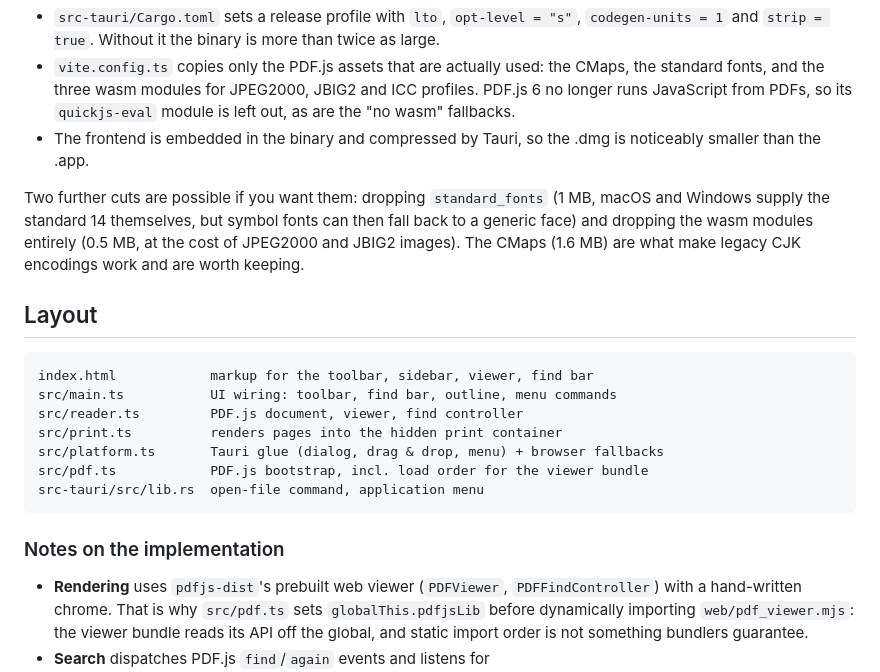
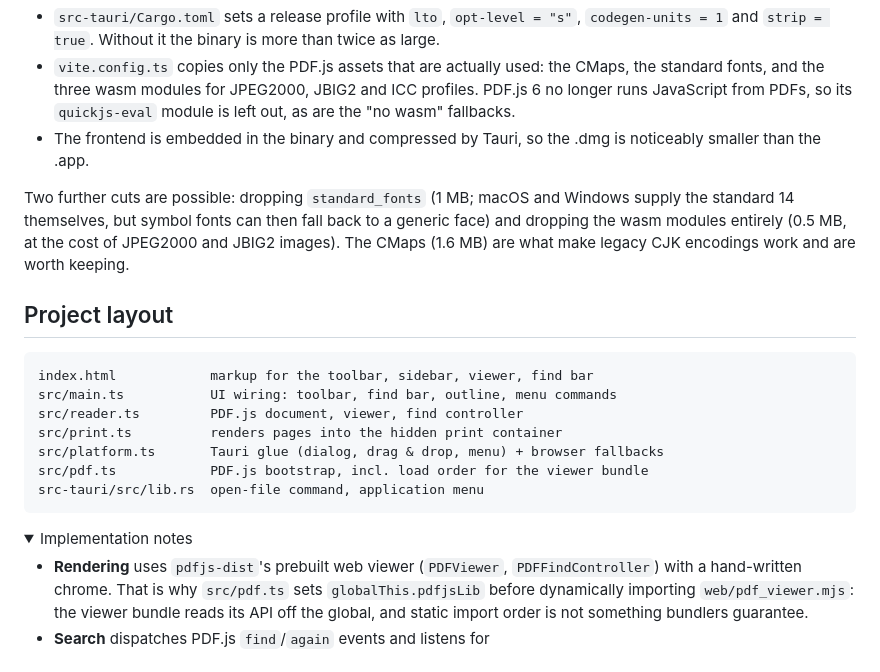
Before and after one commit to russelldickenson/gui-x-simple-pdf-reader, a Markdown page: README.md, the part around one of its changes. Rendered like a GitHub page; folded sections open.

````diff
--- a/README.md
+++ b/README.md
@@ -45,9 +54,9 @@ A release build is about 5.4 MB on macOS (3.6 MB as a .dmg). Three things keep i
 - `vite.config.ts` copies only the PDF.js assets that are actually used: the CMaps, the standard fonts, and the three wasm modules for JPEG2000, JBIG2 and ICC profiles. PDF.js 6 no longer runs JavaScript from PDFs, so its `quickjs-eval` module is left out, as are the "no wasm" fallbacks.
 - The frontend is embedded in the binary and compressed by Tauri, so the .dmg is noticeably smaller than the .app.
 
-Two further cuts are possible if you want them: dropping `standard_fonts` (1 MB, macOS and Windows supply the standard 14 themselves, but symbol fonts can then fall back to a generic face) and dropping the wasm modules entirely (0.5 MB, at the cost of JPEG2000 and JBIG2 images). The CMaps (1.6 MB) are what make legacy CJK encodings work and are worth keeping.
+Two further cuts are possible: dropping `standard_fonts` (1 MB; macOS and Windows supply the standard 14 themselves, but symbol fonts can then fall back to a generic face) and dropping the wasm modules entirely (0.5 MB, at the cost of JPEG2000 and JBIG2 images). The CMaps (1.6 MB) are what make legacy CJK encodings work and are worth keeping.
 
-## Layout
+## Project layout
 
 ```
 index.html            markup for the toolbar, sidebar, viewer, find bar
@@ -59,7 +68,8 @@ src/pdf.ts            PDF.js bootstrap, incl. load order for the viewer bundle
 src-tauri/src/lib.rs  open-file command, application menu
 ```
 
-### Notes on the implementation
+<details>
+<summary>Implementation notes</summary>
 
 - **Rendering** uses `pdfjs-dist`'s prebuilt web viewer (`PDFViewer`, `PDFFindController`) with a hand-written chrome. That is why `src/pdf.ts` sets `globalThis.pdfjsLib` before dynamically importing `web/pdf_viewer.mjs`: the viewer bundle reads its API off the global, and static import order is not something bundlers guarantee.
 - **Search** dispatches PDF.js `find`/`again` events and listens for `updatefindmatchescount`/`updatefindcontrolstate` to fill the count. Highlights come from the text layer.
````
Also changed, not shown: other parts of README.md (+24 -13 lines), assets/readme/screenshot.png (added), 1 other file.
